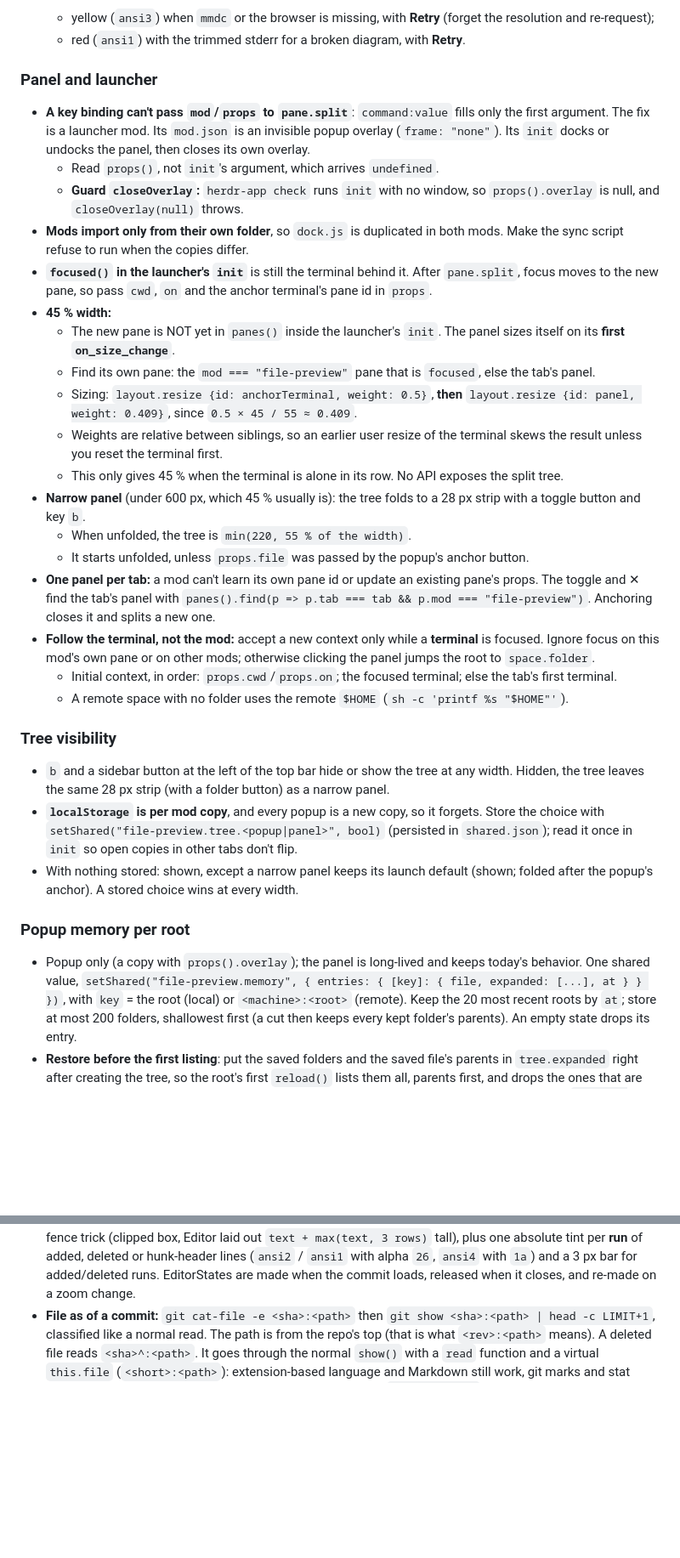
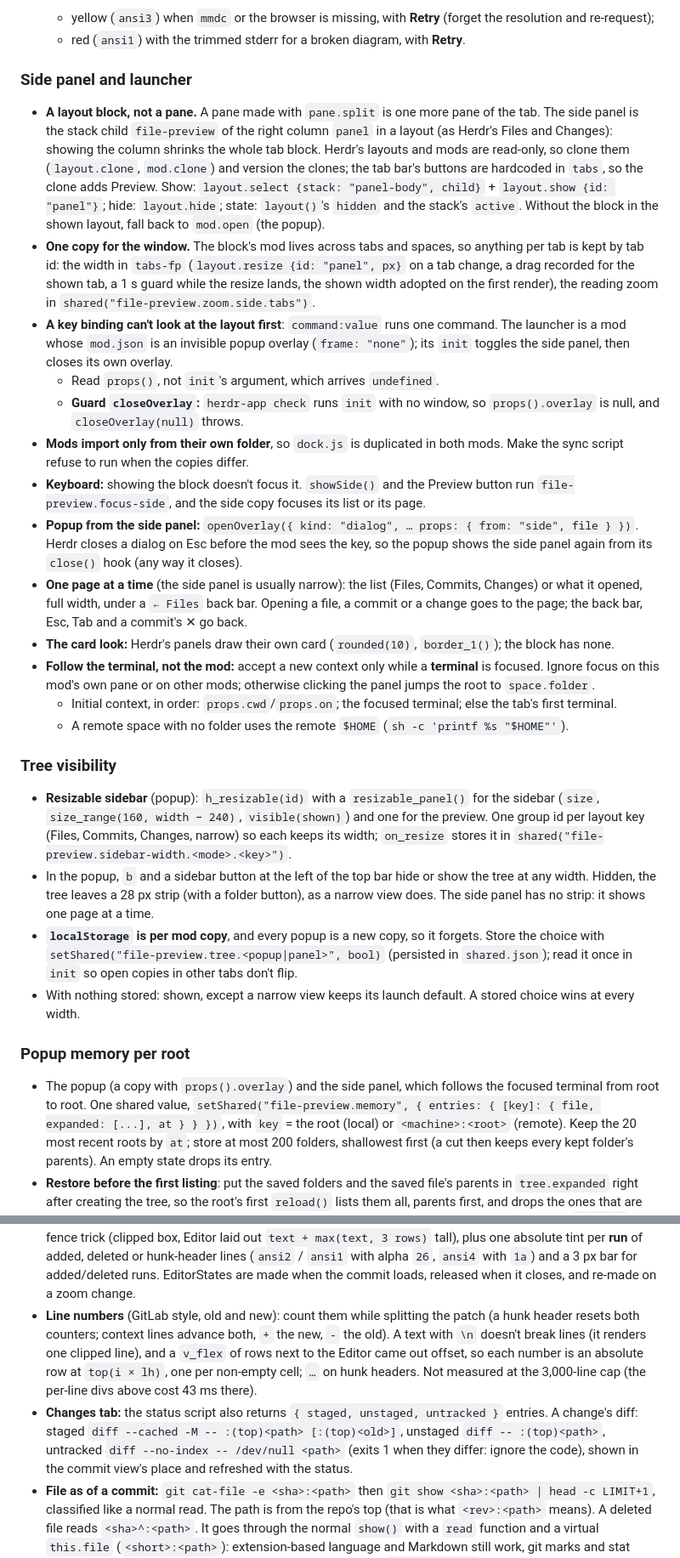
Before and after one commit to bborrero14/herdr-file-preview, a Markdown page: RECIPE.md, 2 parts joined by grey strips. Shown at 85% size. Drawn GitHub-style; blank space fills up the shorter version.

```diff
--- a/RECIPE.md
+++ b/RECIPE.md
@@ -241,39 +257,39 @@ with no keyboard or pointer automation.
     resolution and re-request);
   - red (`ansi1`) with the trimmed stderr for a broken diagram, with **Retry**.
 
-### Panel and launcher
+### Side panel and launcher
 
-- **A key binding can't pass `mod`/`props` to `pane.split`**: `command:value` fills only
-  the first argument. The fix is a launcher mod. Its `mod.json` is an invisible popup
-  overlay (`frame: "none"`). Its `init` docks or undocks the panel, then closes its own
-  overlay.
+- **A layout block, not a pane.** A pane made with `pane.split` is one more pane of the
+  tab. The side panel is the stack child `file-preview` of the right column `panel` in a
+  layout (as Herdr's Files and Changes): showing the column shrinks the whole tab block.
+  Herdr's layouts and mods are read-only, so clone them (`layout.clone`, `mod.clone`) and
+  version the clones; the tab bar's buttons are hardcoded in `tabs`, so the clone adds
+  Preview. Show: `layout.select {stack: "panel-body", child}` + `layout.show {id: "panel"}`;
+  hide: `layout.hide`; state: `layout()`'s `hidden` and the stack's `active`. Without the
+  block in the shown layout, fall back to `mod.open` (the popup).
+- **One copy for the window.** The block's mod lives across tabs and spaces, so anything
+  per tab is kept by tab id: the width in `tabs-fp` (`layout.resize {id: "panel", px}` on
+  a tab change, a drag recorded for the shown tab, a 1 s guard while the resize lands,
+  the shown width adopted on the first render), the reading zoom in
+  `shared("file-preview.zoom.side.tabs")`.
+- **A key binding can't look at the layout first**: `command:value` runs one command. The
+  launcher is a mod whose `mod.json` is an invisible popup overlay (`frame: "none"`); its
+  `init` toggles the side panel, then closes its own overlay.
   - Read `props()`, not `init`'s argument, which arrives `undefined`.
   - **Guard `closeOverlay`:** `herdr-app check` runs `init` with no window, so
     `props().overlay` is null, and `closeOverlay(null)` throws.
 - **Mods import only from their own folder**, so `dock.js` is duplicated in both mods.
   Make the sync script refuse to run when the copies differ.
-- **`focused()` in the launcher's `init`** is still the terminal behind it. After
-  `pane.split`, focus moves to the new pane, so pass `cwd`, `on` and the anchor
-  terminal's pane id in `props`.
-- **45 % width:**
-  - The new pane is NOT yet in `panes()` inside the launcher's `init`. The panel sizes
-    itself on its **first `on_size_change`**.
-  - Find its own pane: the `mod === "file-preview"` pane that is `focused`, else the
-    tab's panel.
-  - Sizing: `layout.resize {id: anchorTerminal, weight: 0.5}`, **then**
-    `layout.resize {id: panel, weight: 0.409}`, since `0.5 × 45 / 55 ≈ 0.409`.
-  - Weights are relative between siblings, so an earlier user resize of the terminal
-    skews the result unless you reset the terminal first.
-  - This only gives 45 % when the terminal is alone in its row. No API exposes the
-    split tree.
-- **Narrow panel** (under 600 px, which 45 % usually is): the tree folds to a 28 px
-  strip with a toggle button and key `b`.
-  - When unfolded, the tree is `min(220, 55 % of the width)`.
-  - It starts unfolded, unless `props.file` was passed by the popup's anchor button.
-- **One panel per tab:** a mod can't learn its own pane id or update an existing pane's
-  props. The toggle and ✕ find the tab's panel with
-  `panes().find(p => p.tab === tab && p.mod === "file-preview")`. Anchoring closes it
-  and splits a new one.
+- **Keyboard:** showing the block doesn't focus it. `showSide()` and the Preview button
+  run `file-preview.focus-side`, and the side copy focuses its list or its page.
+- **Popup from the side panel:** `openOverlay({ kind: "dialog", … props: { from: "side",
+  file } })`. Herdr closes a dialog on Esc before the mod sees the key, so the popup shows
+  the side panel again from its `close()` hook (any way it closes).
+- **One page at a time** (the side panel is usually narrow): the list (Files, Commits,
+  Changes) or what it opened, full width, under a `← Files` back bar. Opening a file, a
+  commit or a change goes to the page; the back bar, Esc, Tab and a commit's ✕ go back.
+- **The card look:** Herdr's panels draw their own card (`rounded(10)`, `border_1()`); the
+  block has none.
 - **Follow the terminal, not the mod:** accept a new context only while a **terminal**
   is focused. Ignore focus on this mod's own pane or on other mods; otherwise clicking
   the panel jumps the root to `space.folder`.
@@ -283,18 +299,23 @@ with no keyboard or pointer automation.
 
 ### Tree visibility
 
-- `b` and a sidebar button at the left of the top bar hide or show the tree at any width.
-  Hidden, the tree leaves the same 28 px strip (with a folder button) as a narrow panel.
+- **Resizable sidebar** (popup): `h_resizable(id)` with a `resizable_panel()` for the sidebar
+  (`size`, `size_range(160, width − 240)`, `visible(shown)`) and one for the preview. One
+  group id per layout key (Files, Commits, Changes, narrow) so each keeps its width;
+  `on_resize` stores it in `shared("file-preview.sidebar-width.<mode>.<key>")`.
+- In the popup, `b` and a sidebar button at the left of the top bar hide or show the tree
+  at any width. Hidden, the tree leaves a 28 px strip (with a folder button), as a narrow
+  view does. The side panel has no strip: it shows one page at a time.
 - **`localStorage` is per mod copy**, and every popup is a new copy, so it forgets. Store
   the choice with `setShared("file-preview.tree.<popup|panel>", bool)` (persisted in
   `shared.json`); read it once in `init` so open copies in other tabs don't flip.
-- With nothing stored: shown, except a narrow panel keeps its launch default (shown;
-  folded after the popup's anchor). A stored choice wins at every width.
+- With nothing stored: shown, except a narrow view keeps its launch default. A stored
+  choice wins at every width.
 
 ### Popup memory per root
 
-- Popup only (a copy with `props().overlay`); the panel is long-lived and keeps today's
-  behavior. One shared value, `setShared("file-preview.memory", { entries: { [key]: { file,
+- The popup (a copy with `props().overlay`) and the side panel, which follows the focused
+  terminal from root to root. One shared value, `setShared("file-preview.memory", { entries: { [key]: { file,
   expanded: [...], at } } })`, with `key` = the root (local) or `<machine>:<root>` (remote).
   Keep the 20 most recent roots by `at`; store at most 200 folders, shallowest first (a
   cut then keeps every kept folder's parents). An empty state drops its entry.
@@ -518,6 +541,16 @@ with no keyboard or pointer automation.
   deleted or hunk-header lines (`ansi2` / `ansi1` with alpha `26`, `ansi4` with `1a`) and
   a 3 px bar for added/deleted runs. EditorStates are made when the commit loads, released
   when it closes, and re-made on a zoom change.
+- **Line numbers** (GitLab style, old and new): count them while splitting the patch (a
+  hunk header resets both counters; context lines advance both, `+` the new, `-` the old).
+  A text with `\n` doesn't break lines (it renders one clipped line), and a `v_flex` of
+  rows next to the Editor came out offset, so each number is an absolute row at
+  `top(i × lh)`, one per non-empty cell; `…` on hunk headers. Not measured at the 3,000-line
+  cap (the per-line divs above cost 43 ms there).
+- **Changes tab:** the status script also returns `{ staged, unstaged, untracked }` entries.
+  A change's diff: staged `diff --cached -M -- :(top)<path> [:(top)<old>]`, unstaged
+  `diff -- :(top)<path>`, untracked `diff --no-index -- /dev/null <path>` (exits 1 when they
+  differ: ignore the code), shown in the commit view's place and refreshed with the status.
 - **File as of a commit:** `git cat-file -e <sha>:<path>` then `git show <sha>:<path> |
   head -c LIMIT+1`, classified like a normal read. The path is from the repo's top (that
   is what `<rev>:<path>` means). A deleted file reads `<sha>^:<path>`. It goes through
```
Also changed, not shown: other parts of RECIPE.md (+56 -35 lines), README.md (+15 -12 lines), preview-commits.png, preview.png.
